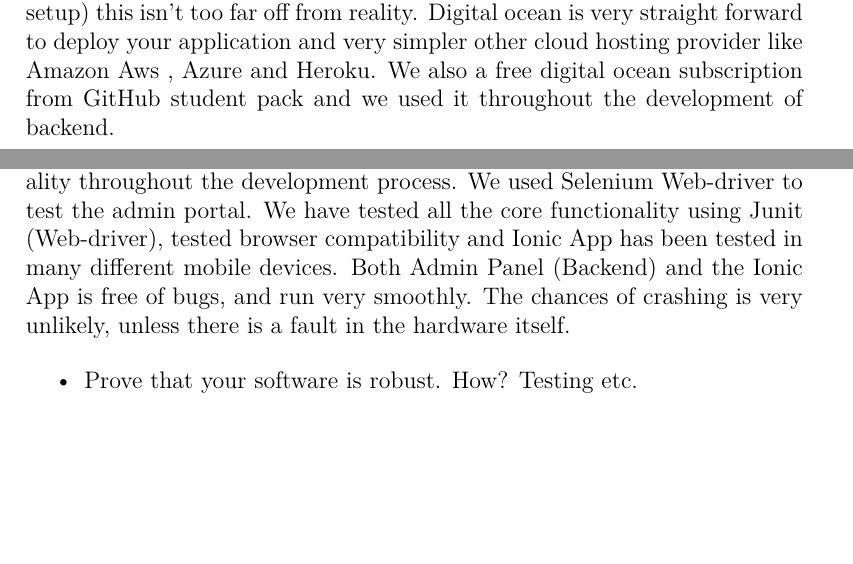
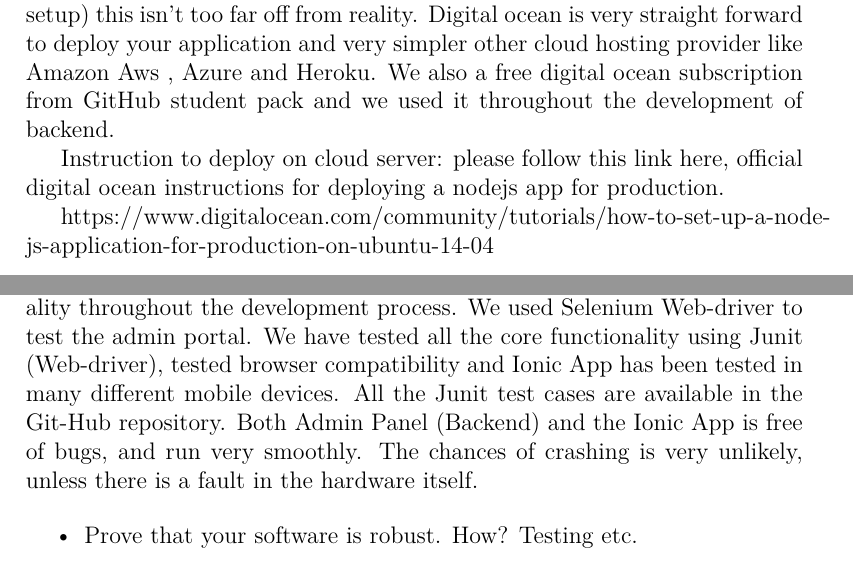
Before and after one commit to Paddero/GCT-Documentation, a LaTeX thesis (latex/project.tex, which reads latex/content.tex): two parts of pages 30 and 32 of 35, joined at a grey line, cut so that both start at the same text, the shorter picture padded with empty space. Compiled offline with pdfLaTeX.

Commit message:
deployment

```diff
--- a/latex/content.tex
+++ b/latex/content.tex
@@ -488,6 +488,11 @@ Controller to receive all the locations of a specific tour and sorting by timest
 \section{Deployment - Digital Ocean}
 	Digital Ocean is a provider of Virtual Private Servers (VPS) that all run over the internet. Their claim to fame is the speed of their images (they were one of the first, if not the first, providers to offer SSD images) and their assertion that it only takes 55 seconds to setup an SSD cloud server. Once you get through the initial account setup process (username and password, billing setup) this isn’t too far off from reality.  Digital ocean is very straight forward to deploy your application and very simpler other cloud hosting provider like Amazon Aws , Azure and Heroku. We also a free digital ocean subscription from GitHub student pack and we used it throughout the development of backend.
 
+	Instruction to deploy on cloud server:
+	please follow this link here, official digital ocean instructions for deploying a nodejs app for production.
+
+	https://www.digitalocean.com/community/tutorials/how-to-set-up-a-node-js-application-for-production-on-ubuntu-14-04
+
 
 \chapter{System Evaluation}
 
@@ -512,9 +517,9 @@ Controller to receive all the locations of a specific tour and sorting by timest
     \textbf{Extensibility} - The development of API makes it possible for many applications to consume the data. If Galway Civic Trust want to use the tour information in different project/system, they do not have to create or insert the same data in another application . The data can be easily shared using the API we built in this project for the consumption by mobile devices.
     Lets say, if GCT want to add one more feature in the future, developer can easily insert a route code a controller to do that specific task. There is absolutely no need and will never have to mock around with other functionality to implement a new feature. No technical debt has to be paid back to add new functionality because the project was developed by adapting various software design principles and design patterns.
 
+	\section{Testing}
+	We do believe our system is robust because we have tested all the functionality throughout the development process. We used Selenium Web-driver to test the admin portal. We have tested all the core functionality using Junit (Web-driver), tested browser compatibility and Ionic App has been tested in many different mobile devices. All the Junit test cases are available in the Git-Hub repository. Both Admin Panel (Backend)  and the Ionic App is free of bugs, and run very smoothly.  The chances of crashing is very unlikely, unless there is a fault in the hardware itself.
 
-	\section{Testing}
-	We do believe our system is robust because we have tested all the functionality throughout the development process. We used Selenium Web-driver to test the admin portal. We have tested all the core functionality using Junit (Web-driver), tested browser compatibility and Ionic App has been tested in many different mobile devices. Both Admin Panel (Backend)  and the Ionic App is free of bugs, and run very smoothly.  The chances of crashing is very unlikely, unless there is a fault in the hardware itself.
 
 \begin{itemize}
 	\item Prove that your software is robust. How? Testing etc.
```
Also changed, not shown: latex/project.pdf, 2 other files.
